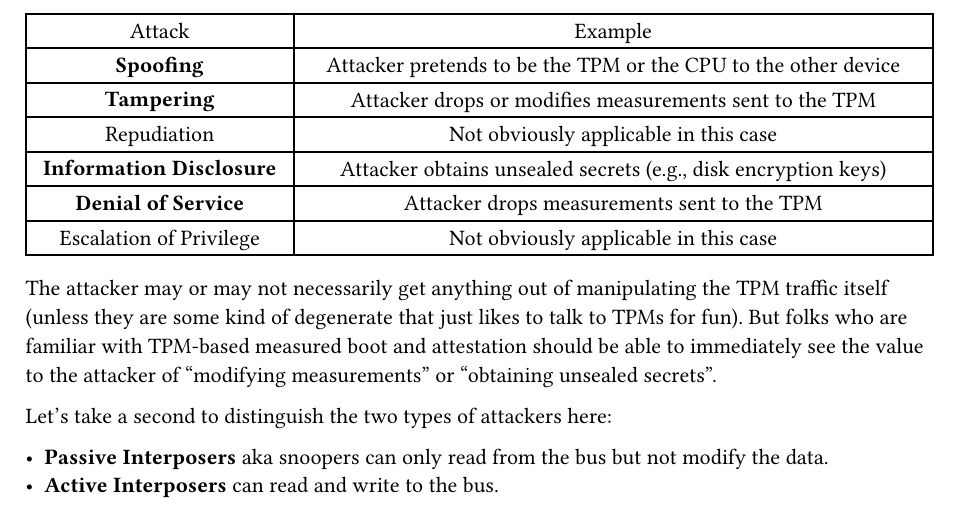
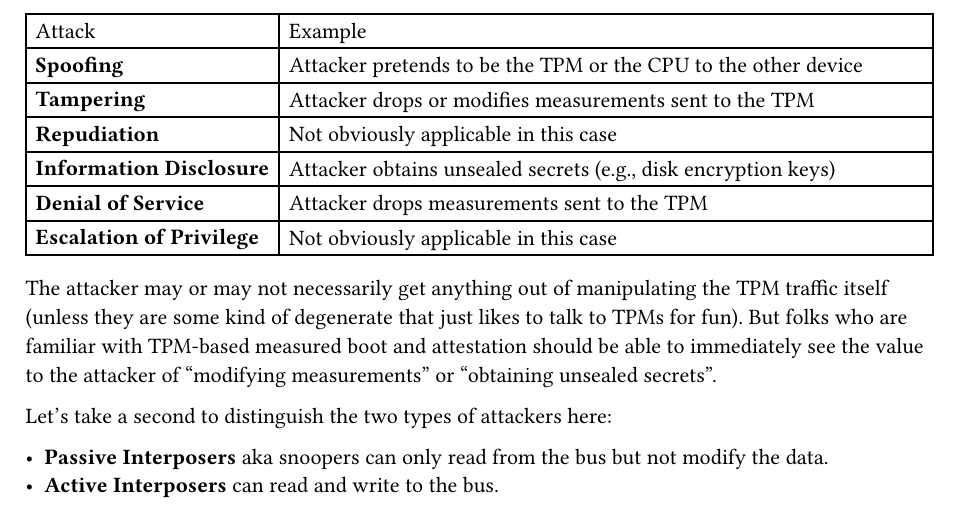
Before and after one commit to chrisfenner/chrisfenner.github.io, a Typst document (posts/2026-01-03-decorative-cryptography.typ): part of page 2 of 5, cut so that both start at the same text. Compiled offline with Typst 0.15.

Commit message:
fix missing table in Decorative Cryptography, fix typo, style tables

```diff
--- a/posts/2026-01-03-decorative-cryptography.typ
+++ b/posts/2026-01-03-decorative-cryptography.typ
@@ -53,28 +53,27 @@ Someone familiar with
 can easily observe the following threats just on the big red wire in our
 picture above:
 
-#figure(
-  align(center)[#table(
-    columns: (29.55%, 70.45%),
-    align: (auto, auto),
-    table.header([Attack], [Example]),
-    table.hline(),
-    [#strong[Spoofing]],
+#table(
+  columns: (auto, 1fr),
+  table.header[Attack][Example],
+  [*Spoofing*],
   [Attacker pretends to be the TPM or the CPU to
     the other device],
-    [#strong[Tampering]],
+
+  [*Tampering*],
   [Attacker drops or modifies measurements sent
     to the TPM],
-    [Repudiation], [Not obviously applicable in this case],
-    [#strong[Information Disclosure]],
+
+  [*Repudiation*], [Not obviously applicable in this case],
+  [*Information Disclosure*],
   [Attacker obtains unsealed
     secrets (e.g., disk encryption keys)],
-    [#strong[Denial of Service]],
+
+  [*Denial of Service*],
   [Attacker drops measurements sent to
     the TPM],
-    [Escalation of Privilege], [Not obviously applicable in this case],
-  )],
-  kind: table,
+
+  [*Escalation of Privilege*], [Not obviously applicable in this case],
 )
 
 The attacker may or may not necessarily get anything out of manipulating
```
Also changed, not shown: posts/2026-07-20-everyday-cryptography.typ (+1 -1 lines), 1 other file. Lines whose indentation alone changed are shown as unchanged.
